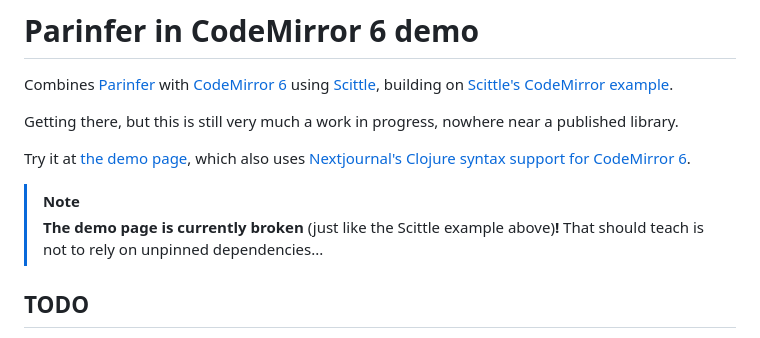
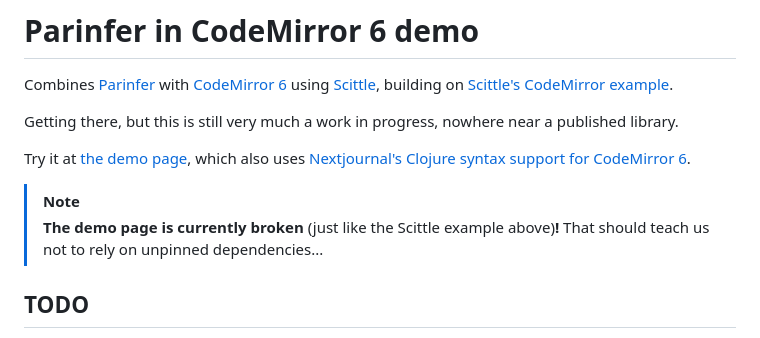
Before and after one commit to jurjanpaul/codemirror6-parinfer, a Markdown page: README.md, the part around the change. Drawn GitHub-style.

Commit message:
fix typo

```diff
--- a/README.md
+++ b/README.md
@@ -7,7 +7,7 @@ Getting there, but this is still very much a work in progress, nowhere near a pu
 Try it at [the demo page](https://jurjanpaul.github.io/codemirror6-parinfer/), which also uses [Nextjournal's Clojure syntax support for CodeMirror 6](https://github.com/nextjournal/lang-clojure).
 
 > [!NOTE]
-> **The demo page is currently broken** (just like the Scittle example above)**!** That should teach is not to rely on unpinned dependencies...
+> **The demo page is currently broken** (just like the Scittle example above)**!** That should teach us not to rely on unpinned dependencies...
 
 ## TODO
 - [x] `smartMode` Parinfer
```
